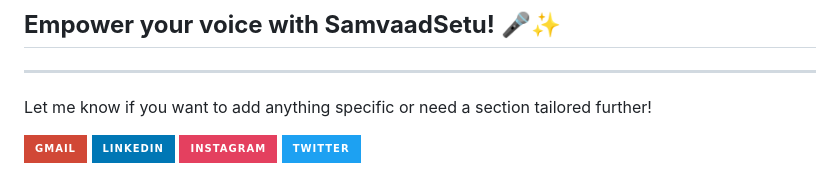
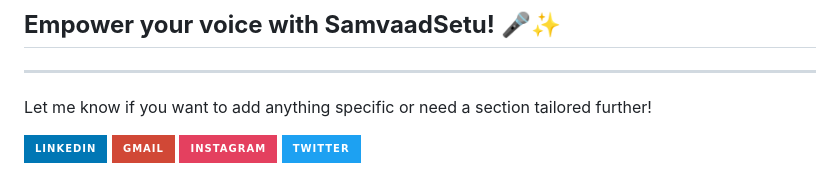
Before and after one commit to abhishekmallav/SamvaadSetu, a Markdown page: README.md, the part around the change. GitHub-like rendering; badges without logos.

```diff
--- a/README.md
+++ b/README.md
@@ -185,7 +185,7 @@ This project is licensed under the [MIT License](LICENSE).
 
 Let me know if you want to add anything specific or need a section tailored further!
 
+[![LinkedIn](https://img.shields.io/badge/LinkedIn-0077B5?style=for-the-badge&logo=linkedin&logoColor=white)](https://www.linkedin.com/in/abhishekmallav)
 [![Gmail](https://img.shields.io/badge/Gmail-D14836?style=for-the-badge&logo=gmail&logoColor=white)](mailto:abhimallav1439@gmail.com?subject=Hello%20There&body=Just%20wanted%20to%20say%20hi!)
-[![LinkedIn](https://img.shields.io/badge/LinkedIn-0077B5?style=for-the-badge&logo=linkedin&logoColor=white)](https://www.linkedin.com/in/abhishekmallav)
 [![Instagram](https://img.shields.io/badge/Instagram-E4405F?style=for-the-badge&logo=instagram&logoColor=white)](https://www.instagram.com/abhishekmallav)
-[![Twitter](https://img.shields.io/badge/Twitter-1DA1F2?style=for-the-badge&logo=twitter&logoColor=white)](https://www.x.com/abhishekmallav)
+[![Twitter](https://img.shields.io/badge/Twitter-1DA1F2?style=for-the-badge&logo=x&logoColor=white)](https://www.x.com/abhishekmallav)
```
